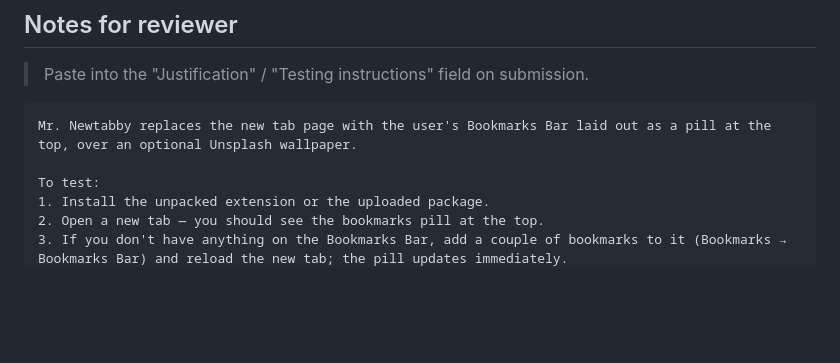
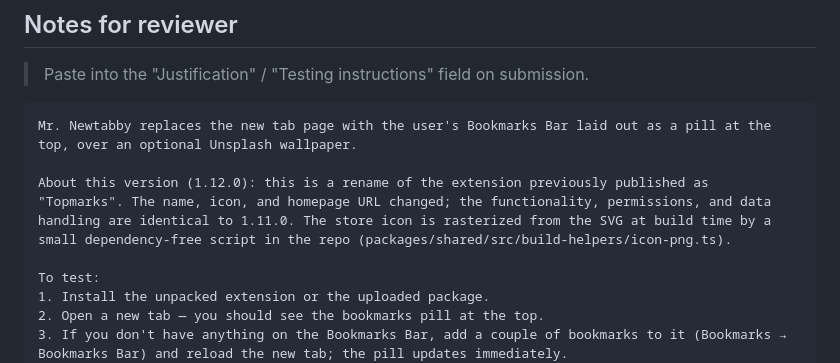
Before and after one commit to Gitoffthelawn/topmarks, a Markdown page: CHROME_SUBMISSION.md, the part around the change. Rendered like a GitHub page; blank space fills up the shorter version.

Commit message:
Add rename note to store reviewer notes for 1.12.0
Co-Authored-By: Claude Fable 5.1 <noreply@anthropic.com>

````diff
--- a/CHROME_SUBMISSION.md
+++ b/CHROME_SUBMISSION.md
@@ -97,6 +97,8 @@ https://github.com/nx-alejandrolacasa/mr-newtabby/blob/main/PRIVACY.md
 ```
 Mr. Newtabby replaces the new tab page with the user's Bookmarks Bar laid out as a pill at the top, over an optional Unsplash wallpaper.
 
+About this version (1.12.0): this is a rename of the extension previously published as "Topmarks". The name, icon, and homepage URL changed; the functionality, permissions, and data handling are identical to 1.11.0. The store icon is rasterized from the SVG at build time by a small dependency-free script in the repo (packages/shared/src/build-helpers/icon-png.ts).
+
 To test:
 1. Install the unpacked extension or the uploaded package.
 2. Open a new tab — you should see the bookmarks pill at the top.
````
Also changed, not shown: LISTING_FIREFOX.md (+5 -0 lines).
